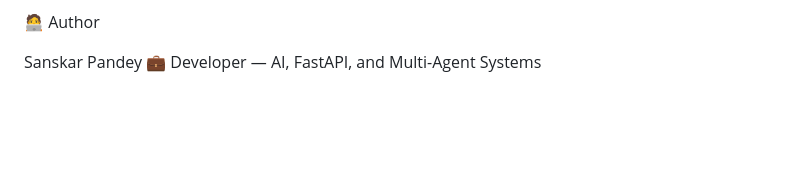
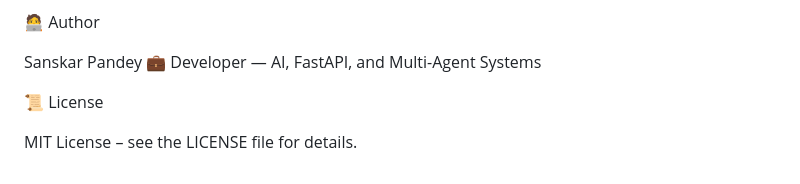
Before and after one commit to sanspandey/multi-agent-system, a Markdown page: README.md, the part around the change. GitHub-like rendering; blank space fills up the shorter version.

```diff
--- a/README.md
+++ b/README.md
@@ -139,3 +139,7 @@ frontend/
 
 Sanskar Pandey
 💼 Developer — AI, FastAPI, and Multi-Agent Systems
+
+📜 License
+
+MIT License – see the LICENSE file for details.
```
